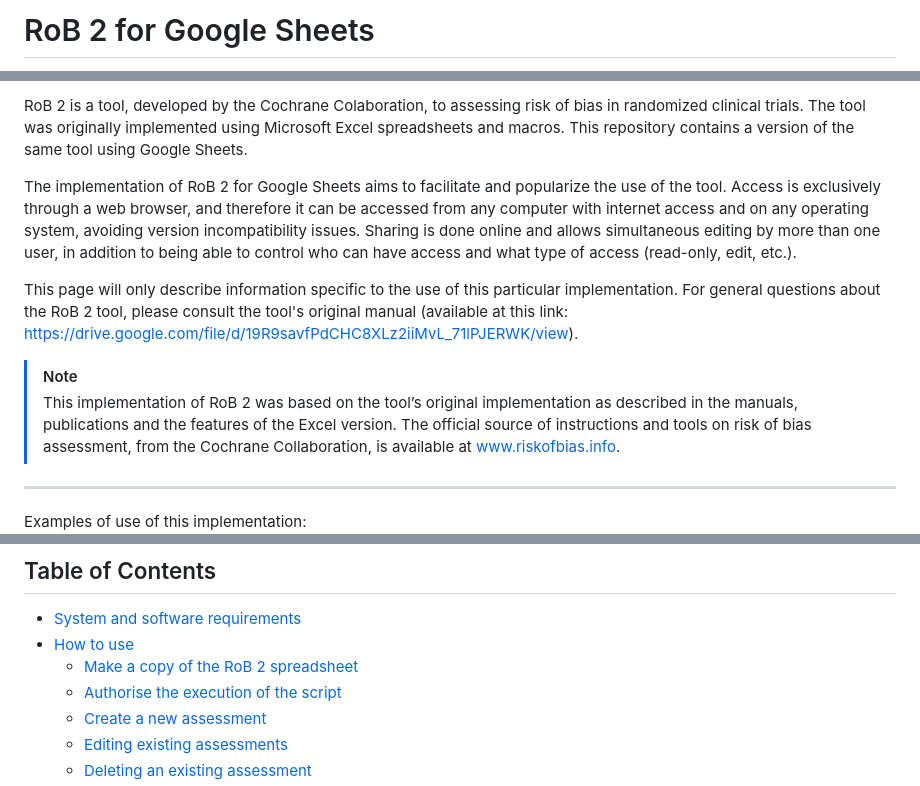
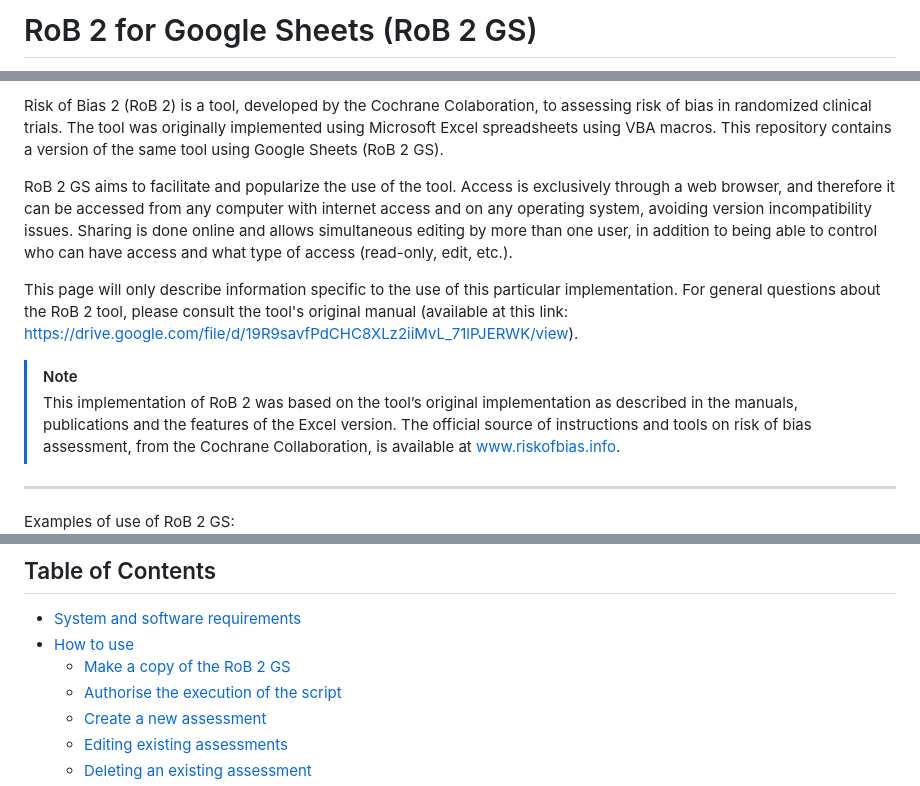
Before and after one commit to fabioTowers/rob_2_for_google_sheets, a Markdown page: README.md, 3 parts joined by grey strips. Rendered like a GitHub page.

Commit message:
docs: update tool's name

```diff
--- a/README.md
+++ b/README.md
@@ -1,2 +1,2 @@
-# RoB 2 for Google Sheets
+# RoB 2 for Google Sheets (RoB 2 GS)
 
@@ -5,7 +5,7 @@
 
-RoB 2 is a tool, developed by the Cochrane Colaboration, to assessing risk of bias in randomized clinical trials. The tool was originally implemented using Microsoft Excel spreadsheets and macros. This repository contains a version of the same tool using Google Sheets.
+Risk of Bias 2 (RoB 2) is a tool, developed by the Cochrane Colaboration, to assessing risk of bias in randomized clinical trials. The tool was originally implemented using Microsoft Excel spreadsheets using VBA macros. This repository contains a version of the same tool using Google Sheets (RoB 2 GS).
 
-The implementation of RoB 2 for Google Sheets aims to facilitate and popularize the use of the tool. Access is exclusively through a web browser, and therefore it can be accessed from any computer with internet access and on any operating system, avoiding version incompatibility issues. Sharing is done online and allows simultaneous editing by more than one user, in addition to being able to control who can have access and what type of access (read-only, edit, etc.).
+RoB 2 GS aims to facilitate and popularize the use of the tool. Access is exclusively through a web browser, and therefore it can be accessed from any computer with internet access and on any operating system, avoiding version incompatibility issues. Sharing is done online and allows simultaneous editing by more than one user, in addition to being able to control who can have access and what type of access (read-only, edit, etc.).
 
 This page will only describe information specific to the use of this particular implementation. For general questions about the RoB 2 tool, please consult the tool's original manual (available at this link: https://drive.google.com/file/d/19R9savfPdCHC8XLz2iiMvL_71lPJERWK/view).
 
@@ -13,7 +13,7 @@ This page will only describe information specific to the use of this particular
 > This implementation of RoB 2 was based on the tool’s original implementation as described in the manuals, publications and the features of the Excel version. The official source of instructions and tools on risk of bias assessment, from the Cochrane Collaboration, is available at [www.riskofbias.info](www.riskofbias.info).
 
 ---
-Examples of use of this implementation:
+Examples of use of RoB 2 GS:
 ![Print screen domain 1](images/print_screen_1.png)
 
 ![Print screen domain 5](images/print_screen_2.png)
@@ -34,7 +34,7 @@ Examples of use of this implementation:
 ## Table of Contents
 - [System and software requirements](#system-and-software-requirements)
 - [How to use](#how-to-use)
-  - [Make a copy of the RoB 2 spreadsheet](#make-a-copy-of-the-rob-2-spreadsheet)
+  - [Make a copy of the RoB 2 GS](#make-a-copy-of-the-rob-2-spreadsheet)
   - [Authorise the execution of the script](#authorise-the-execution-of-the-script)
   - [Create a new assessment](#create-a-new-assessment)
   - [Editing existing assessments](#editing-existing-assessments)
```
Also changed, not shown: other parts of README.md (+3 -3 lines).
